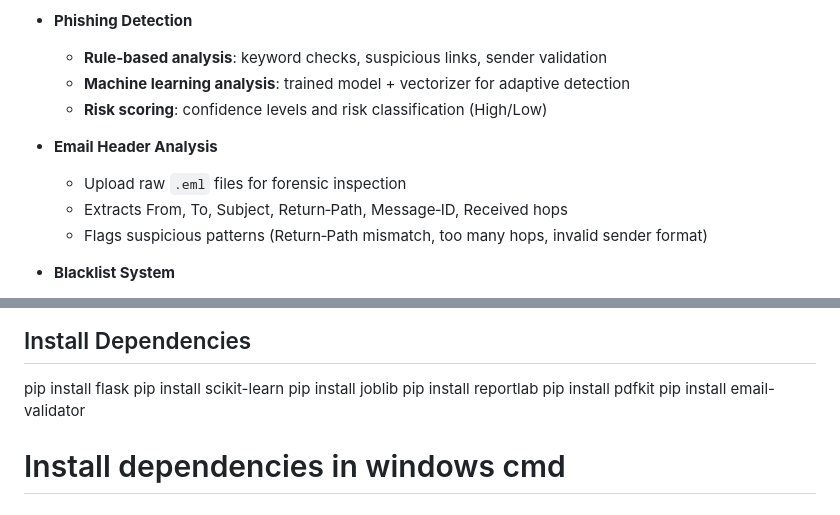
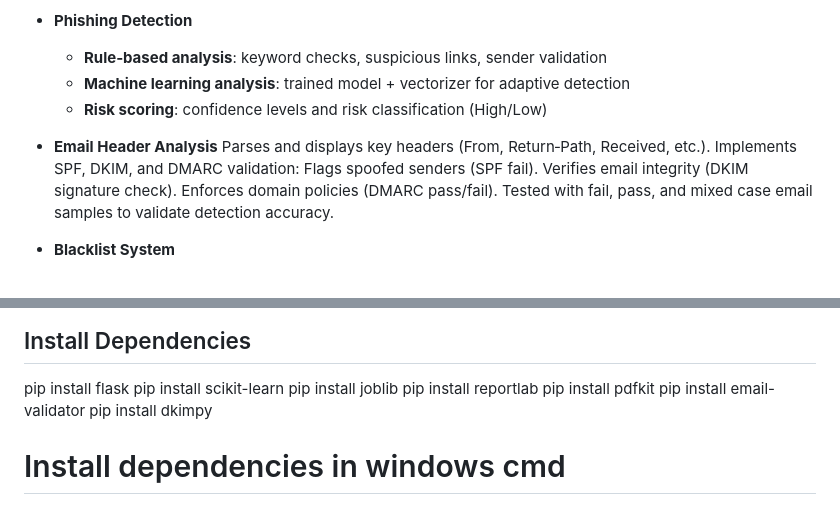
Before and after one commit to Aditi622-jpg/phishing_detector, a Markdown page: README.md, 2 parts joined by grey strips. GitHub-like rendering.

```diff
--- a/README.md
+++ b/README.md
@@ -15,9 +15,12 @@ A full‑stack web application built with **Flask** that detects phishing emails
   - **Risk scoring**: confidence levels and risk classification (High/Low)
 
 - **Email Header Analysis**
-  - Upload raw `.eml` files for forensic inspection
-  - Extracts From, To, Subject, Return‑Path, Message‑ID, Received hops
-  - Flags suspicious patterns (Return‑Path mismatch, too many hops, invalid sender format)
+   Parses and displays key headers (From, Return‑Path, Received, etc.).
+   Implements SPF, DKIM, and DMARC validation:
+   Flags spoofed senders (SPF fail).
+   Verifies email integrity (DKIM signature check).
+   Enforces domain policies (DMARC pass/fail).
+   Tested with fail, pass, and mixed case email samples to validate detection accuracy.
 
 - **Blacklist System**
   - Automatically blocks repeat offenders
@@ -63,6 +66,7 @@ pip install joblib
 pip install reportlab
 pip install pdfkit
 pip install email-validator
+pip install dkimpy
 # Install dependencies in windows cmd
 
 # Train the model
```
